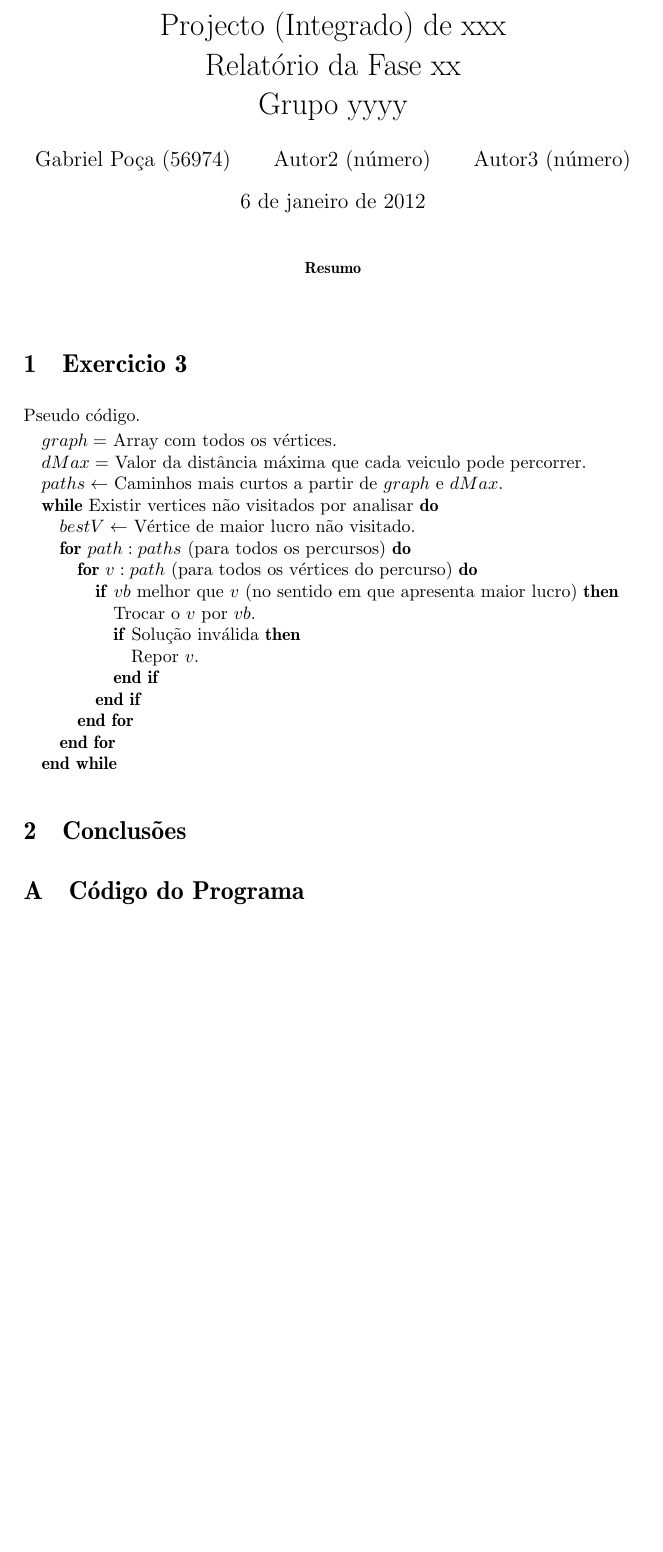
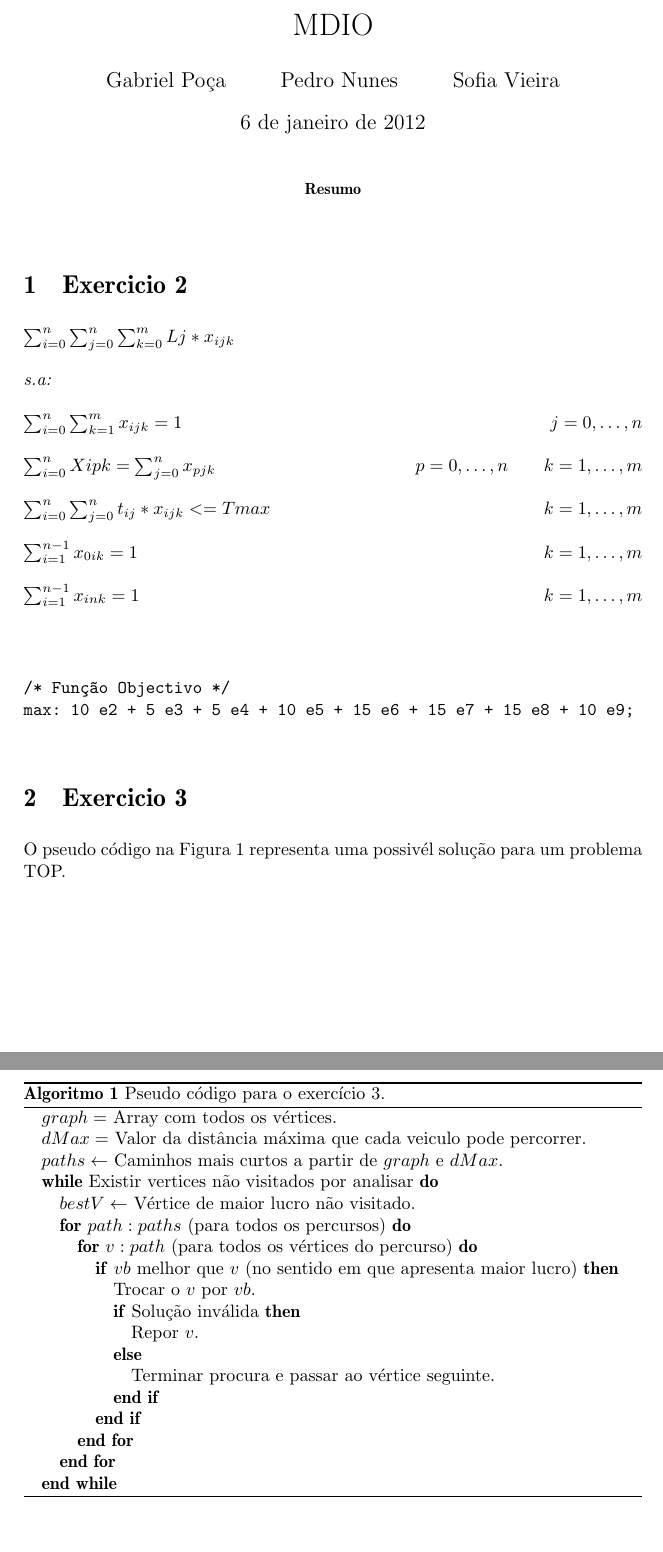
Before and after one commit to gabrielpoca/MDIO-TOP, a LaTeX paper (relatorio/main.tex): part of the page before the commit and two parts of pages 1 and 2 of 2 after it, the two joined at a grey line, cut at the place of the change, the shorter picture padded with empty space. Compiled offline with pdfLaTeX; the source files are stored in an older character set and shown here as Unicode.

Commit message:
condiçoes do 2 e alg generico

```diff
--- a/relatorio/main.tex
+++ b/relatorio/main.tex
@@ -9,12 +9,17 @@
 %\usepackage[compat2,twosideshift=0mm,left=20mm,right=20mm,bottom=20mm,top=15mm]{geometry}
 
 \usepackage{algorithmic}
+\usepackage{algorithm}
+\usepackage{float}
+\usepackage{verbatim}
+
 
 \parindent=2em
 
 
-\title{Projecto (Integrado) de xxx\\ Relatório da Fase xx\\ Grupo yyyy}
-\author{Gabriel Poça (56974) \and Autor2 (número) \and Autor3 (número)}
+\title{MDIO}
+\author{Gabriel Poça \and Pedro Nunes \and Sofia Vieira}
+
 \date{\today}
 
 \begin{document}
@@ -29,9 +34,31 @@
 %\tableofcontents
 \parskip=2mm
 
+
+
+\section{Exercicio 2} {
+
+	$\sum_{ i=0 }^n\sum_{ j=0 }^n\sum_{ k=0 }^m Lj * x_{ijk}$ \\ \\
+	\textit{s.a:} \\ \\
+	$\sum_{ i=0 }^n\sum_{ k=1 }^m x_{ijk} = 1 				\hfill j=0,\ldots,n$ \\ \\
+	$\sum_{ i=0 }^nXipk  = \sum_{ j=0 }^n x_{pjk} 			\hfill p=0,\ldots,n \qquad k=1,\ldots,m$ \\ \\
+	$\sum_{ i=0 }^n\sum_{ j=0 }^n t_{ij} * x_{ijk} <= Tmax 	\hfill k=1,\ldots,m$ \\ \\
+	$\sum_{ i=1 }^{n-1} x_{ 0ik } = 1							\hfill k=1,\ldots,m$ \\ \\
+	$\sum_{ i=1 }^{n-1} x_{ ink } = 1							\hfill k=1,\ldots,m$ \\ \\
+
+	\begin{verbatim}
+/* Função Objectivo */
+max: 10 e2 + 5 e3 + 5 e4 + 10 e5 + 15 e6 + 15 e7 + 15 e8 + 10 e9;
+	\end{verbatim}
+}
+
 \section{Exercicio 3}
-Pseudo código.
+O pseudo código na Figura~\ref{pseudocodigo} representa uma possivél solução para um problema TOP.
 
+\begin{algorithm}
+\floatname{algorithm}{Algoritmo}
+\caption{Pseudo código para o exercício 3.}
+\label{pseudocodigo}
 \begin{algorithmic}
 \STATE $graph =$ Array com todos os vértices.
 \STATE $dMax =$ Valor da distância máxima que cada veiculo pode percorrer.
@@ -44,17 +71,19 @@ Pseudo código.
 				\STATE Trocar o $v$ por $vb$.
 				\IF{Solução inválida}
 					\STATE Repor $v$.
+				\ELSE
+					\STATE Terminar procura e passar ao vértice seguinte.
 				\ENDIF
 			\ENDIF
 		\ENDFOR
 	\ENDFOR
 \ENDWHILE
+\end{algorithmic}
+\end{algorithm}
 
-\end{algorithmic}
-
-\section{Conclusões}
+%\section{Conclusões}
 
 \appendix
-\section{Código do Programa}
+%\section{Código do Programa}
 
 \end{document}
```
